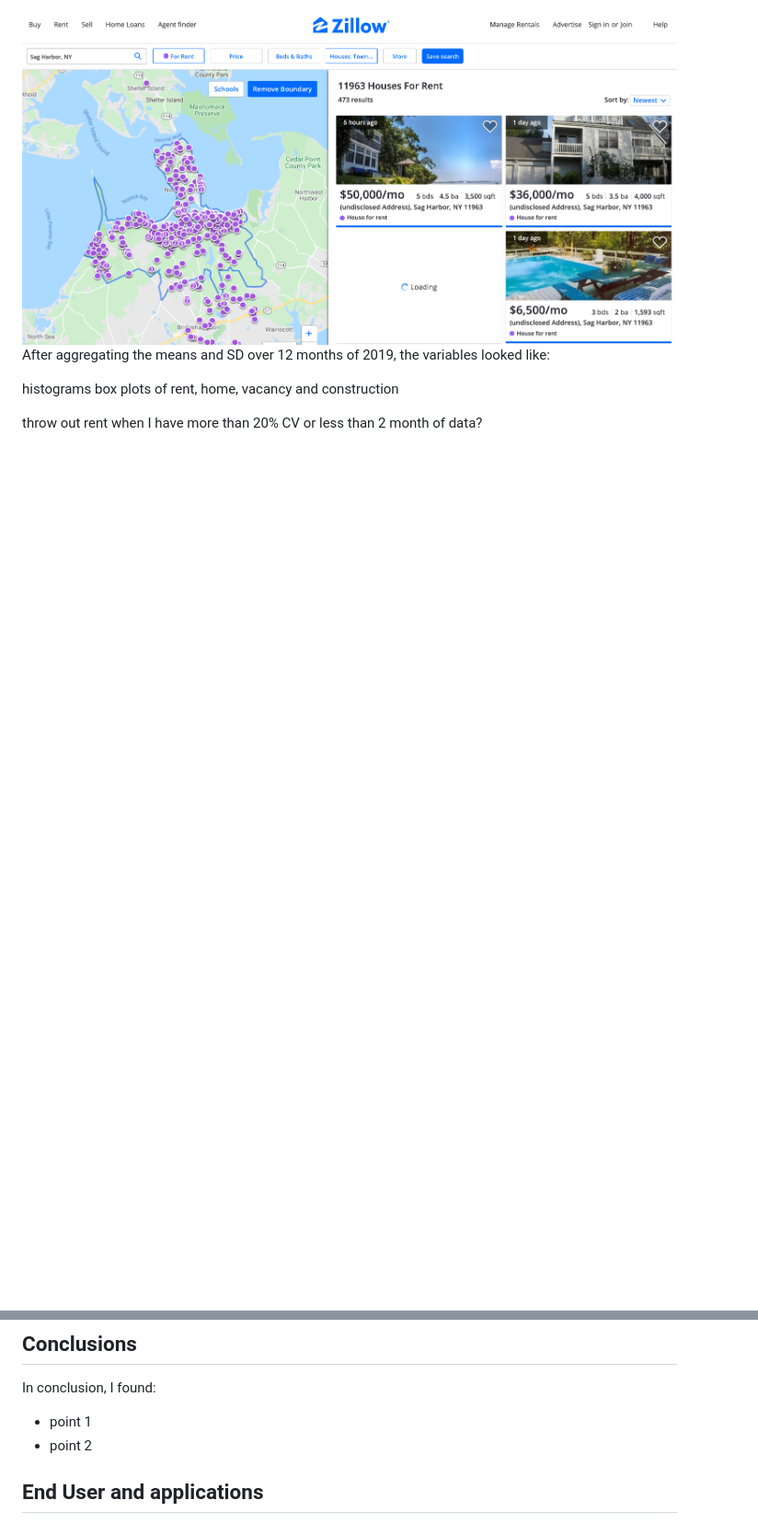
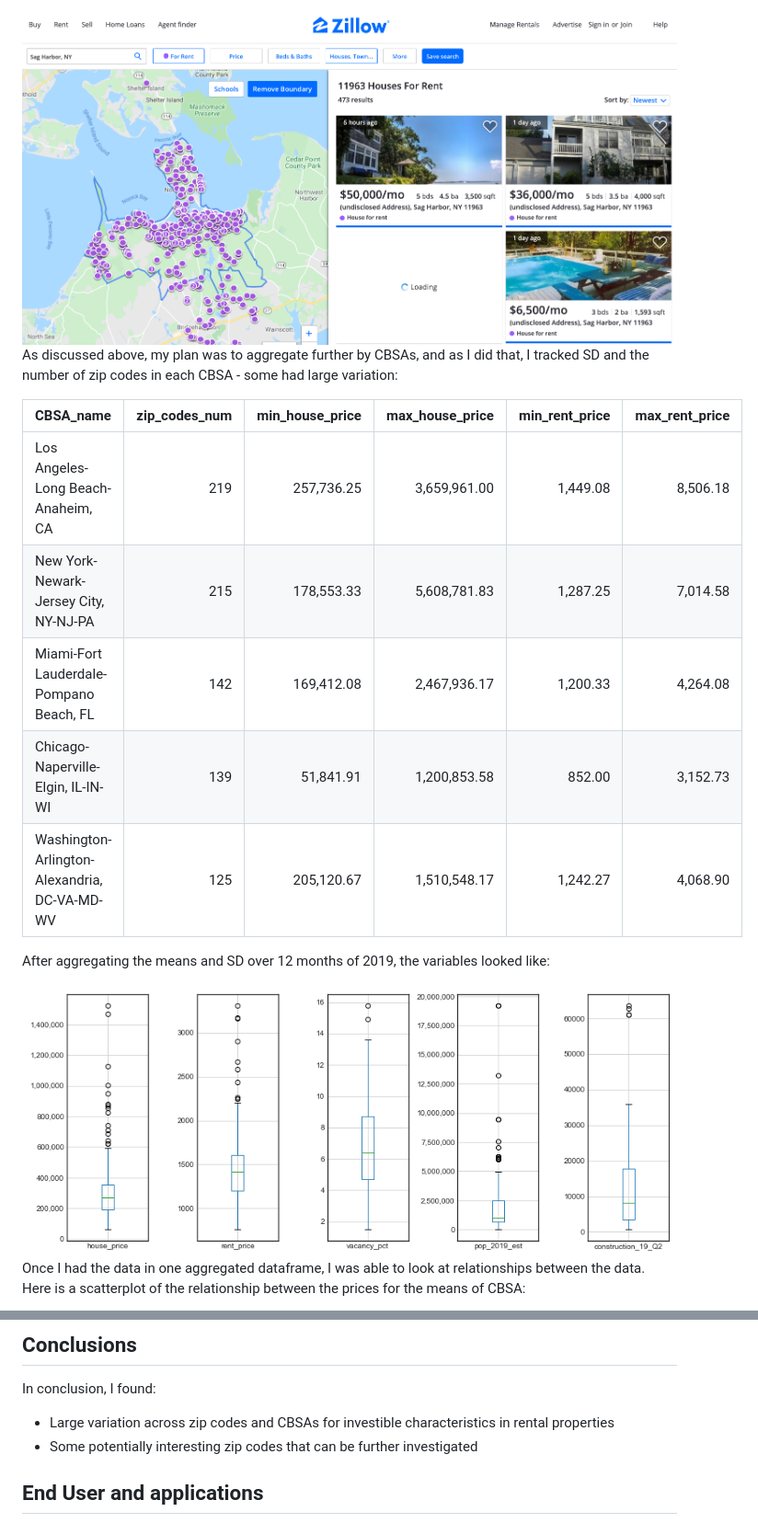
Before and after one commit to paultanger/realty-markets-analyzer, a Markdown page: readme.md, 2 parts joined by grey strips. Shown at 92% size. Rendered like a GitHub page; pictures changed too: output/plots/CBSA_boxplots.png (added); blank space fills up the shorter version.

```diff
--- a/readme.md
+++ b/readme.md
@@ -125,9 +125,19 @@ Just to validate, I looked to see if I could rent in these places:
 
 <div style="text-align:center"><img src="images/sag_harbor_rent.png" alt="Sag Harbor rentals screenshot" /></div>
 
+As discussed above, my plan was to aggregate further by CBSAs, and as I did that, I tracked SD and the number of zip codes in each CBSA - some had large variation:
+
+| CBSA_name                                    |   zip_codes_num |   min_house_price |   max_house_price |   min_rent_price |   max_rent_price |
+|:---------------------------------------------|----------------:|------------------:|------------------:|-----------------:|-----------------:|
+| Los Angeles-Long Beach-Anaheim, CA           |             219 |        257,736.25 |      3,659,961.00 |         1,449.08 |         8,506.18 |
+| New York-Newark-Jersey City, NY-NJ-PA        |             215 |        178,553.33 |      5,608,781.83 |         1,287.25 |         7,014.58 |
+| Miami-Fort Lauderdale-Pompano Beach, FL      |             142 |        169,412.08 |      2,467,936.17 |         1,200.33 |         4,264.08 |
+| Chicago-Naperville-Elgin, IL-IN-WI           |             139 |         51,841.91 |      1,200,853.58 |           852.00 |         3,152.73 |
+| Washington-Arlington-Alexandria, DC-VA-MD-WV |             125 |        205,120.67 |      1,510,548.17 |         1,242.27 |         4,068.90 |
+
 After aggregating the means and SD over 12 months of 2019, the variables looked like:
 
-histograms box plots of rent, home, vacancy and construction
+<div style="text-align:center"><img src="output/plots/CBSA_boxplots.png" alt="boxplots CBSA" /></div>
 
-throw out rent when I have more than 20% CV or less than 2 month of data?
+Once I had the data in one aggregated dataframe, I was able to look at relationships between the data.  Here is a scatterplot of the relationship between the prices for the means of CBSA:
 
@@ -169,8 +202,8 @@ Ideally this project will develop an app that will enable users to explore the d
 
 In conclusion, I found:
 
-* point 1
-* point 2
+* Large variation across zip codes and CBSAs for investible characteristics in rental properties
+* Some potentially interesting zip codes that can be further investigated
 
 ## End User and applications
 
```
Also changed, not shown: other parts of readme.md (+42 -11 lines), output/plots/CBSA_scatter.png (added), output/plots/rent_maps.png (added), output/plots/state_map.png (added), 6 other files.
